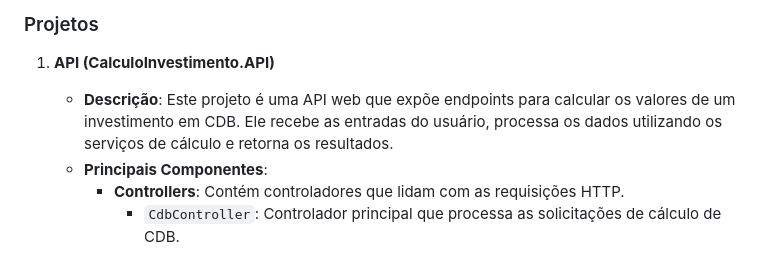
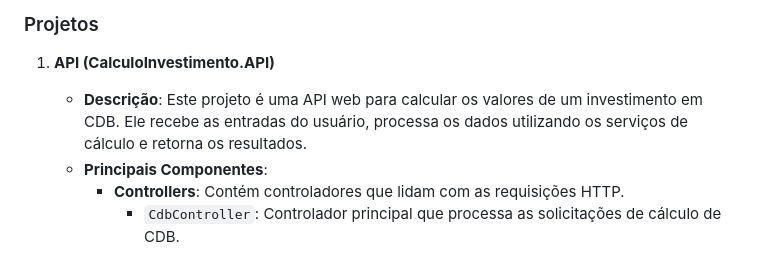
Before and after one commit to lipesv/CalculoInvestimento, a Markdown page: README.md, the part around the change. Rendered like a GitHub page.

```diff
--- a/README.md
+++ b/README.md
@@ -15,7 +15,7 @@ Esta solução consiste em quatro projetos principais:
 ### Projetos
 
 1. **API (CalculoInvestimento.API)**
-   - **Descrição**: Este projeto é uma API web que expõe endpoints para calcular os valores de um investimento em CDB. Ele recebe as entradas do usuário, processa os dados utilizando os serviços de cálculo e retorna os resultados.
+   - **Descrição**: Este projeto é uma API web para calcular os valores de um investimento em CDB. Ele recebe as entradas do usuário, processa os dados utilizando os serviços de cálculo e retorna os resultados.
    - **Principais Componentes**:
      - **Controllers**: Contém controladores que lidam com as requisições HTTP.
        - `CdbController`: Controlador principal que processa as solicitações de cálculo de CDB.
```
